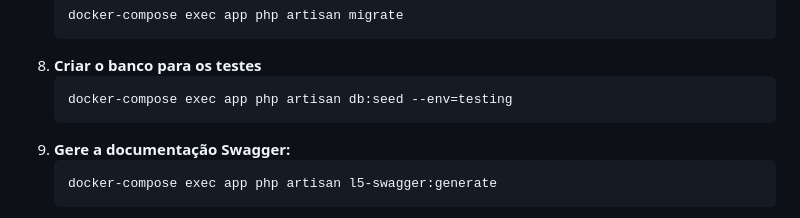
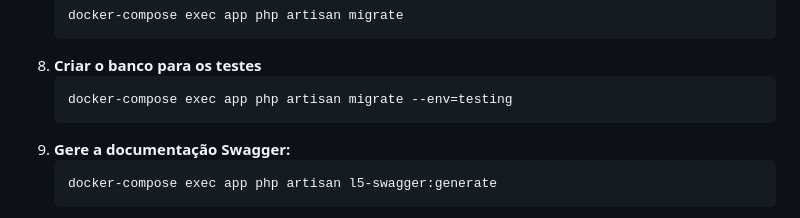
Before and after one commit to rapvalerio/77sol, a Markdown page: README.md, the part around the change. Rendered like a GitHub page.

Commit message:
alterado readme

````diff
--- a/README.md
+++ b/README.md
@@ -77,7 +77,7 @@ Siga as instruções abaixo para instalar e executar a aplicação usando Docker
     ```
 8. **Criar o banco para os testes**
     ```bash
-    docker-compose exec app php artisan db:seed --env=testing
+    docker-compose exec app php artisan migrate --env=testing
     ```
 9. **Gere a documentação Swagger:**
     ```bash
````
